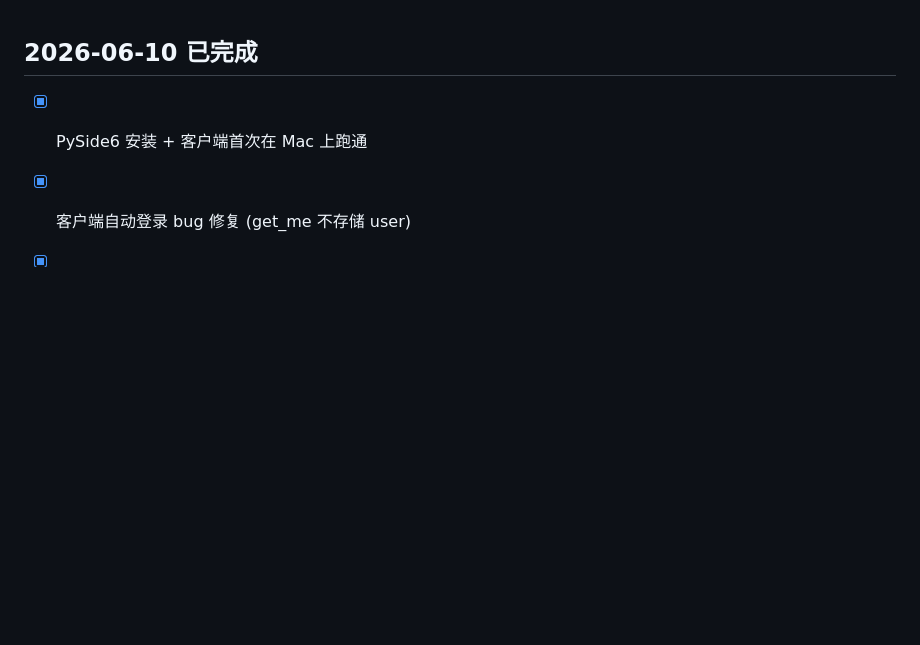
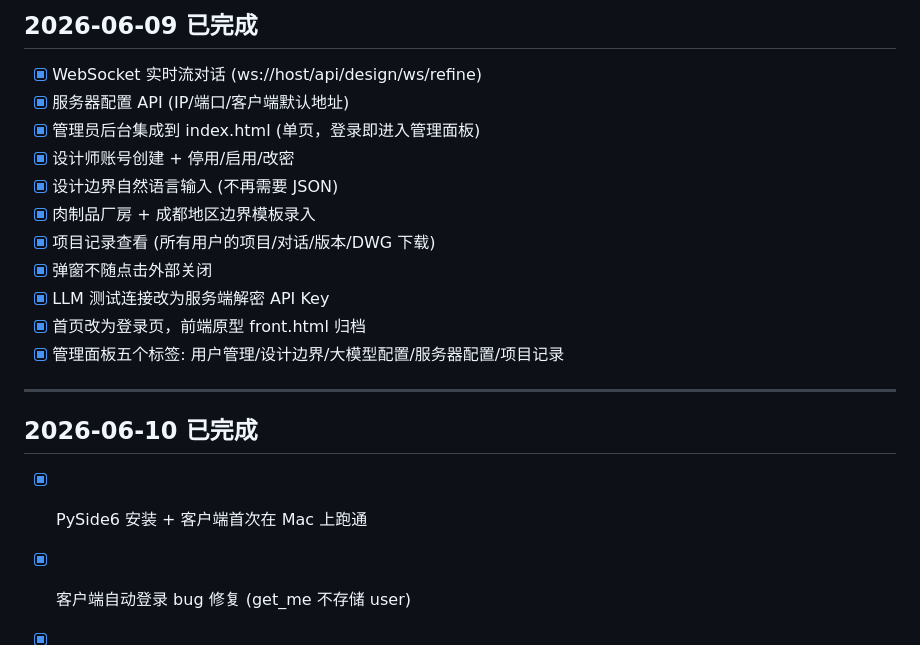
Before and after one commit to xfight-eleven/ai-to-cad, a Markdown page: TODO.md, the part around the change. GitHub-like rendering; blank space fills up the shorter version.

Commit message:
更新 TODO.md: 今日完成 + 剩余工作清单

```diff
--- a/TODO.md
+++ b/TODO.md
@@ -1,3 +1,20 @@
+
+## 2026-06-09 已完成
+
+- [x] WebSocket 实时流对话 (ws://host/api/design/ws/refine)
+- [x] 服务器配置 API (IP/端口/客户端默认地址)
+- [x] 管理员后台集成到 index.html (单页，登录即进入管理面板)
+- [x] 设计师账号创建 + 停用/启用/改密
+- [x] 设计边界自然语言输入 (不再需要 JSON)
+- [x] 肉制品厂房 + 成都地区边界模板录入
+- [x] 项目记录查看 (所有用户的项目/对话/版本/DWG 下载)
+- [x] 弹窗不随点击外部关闭
+- [x] LLM 测试连接改为服务端解密 API Key
+- [x] 首页改为登录页，前端原型 front.html 归档
+- [x] 管理面板五个标签: 用户管理/设计边界/大模型配置/服务器配置/项目记录
+
+---
+
 ## 2026-06-10 已完成
 
 - [x] PySide6 安装 + 客户端首次在 Mac 上跑通
```
